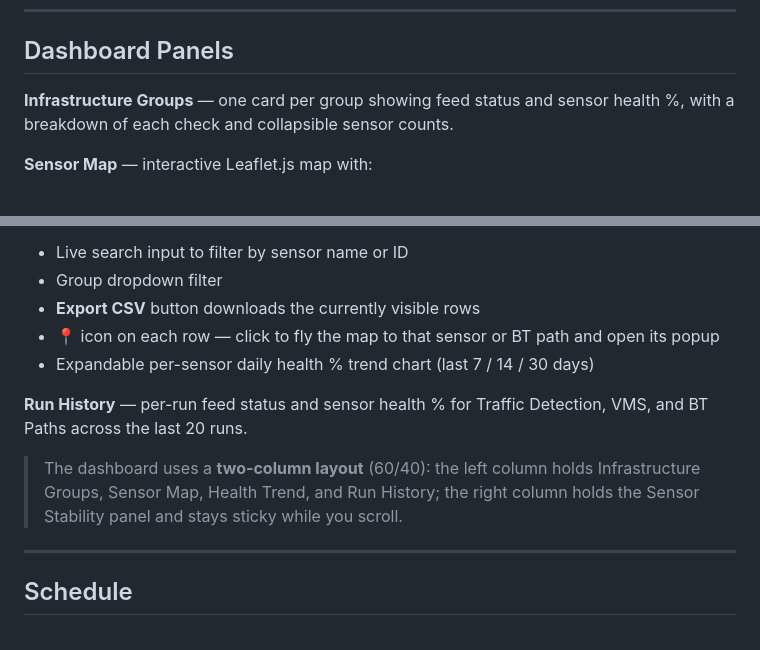
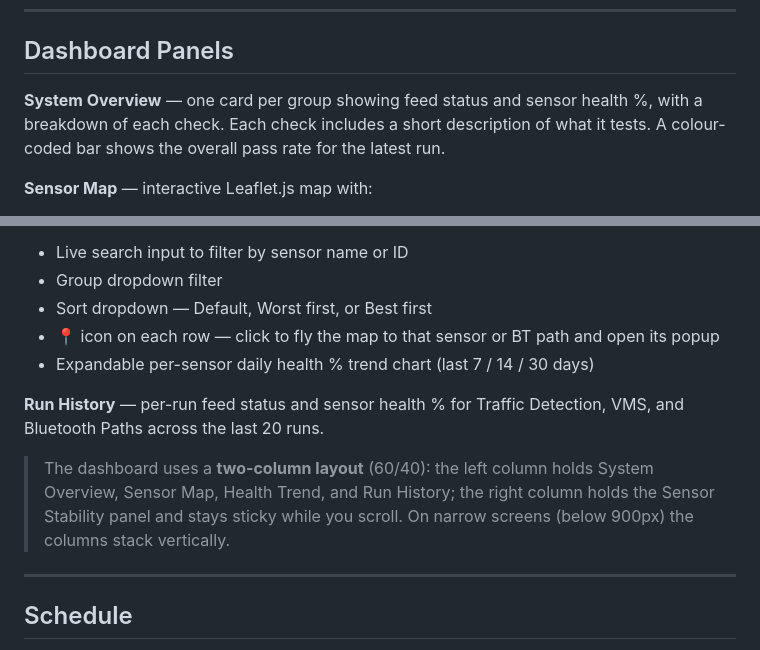
Before and after one commit to atsiakkaris/traffic-control-room, a Markdown page: README.md, 2 parts joined by grey strips. Drawn GitHub-style.

Commit message:
docs: update README to reflect System Overview rename and dashboard changes
- Rename Infrastructure Groups to System Overview
- Remove Export CSV reference from Stability panel
- Add sort dropdown to Stability panel description
- Note responsive layout below 900px
- Update Run History BT Paths label

Co-Authored-By: Claude Sonnet 4.6 <noreply@anthropic.com>

```diff
--- a/README.md
+++ b/README.md
@@ -52,7 +52,7 @@ This means a group is never falsely marked "failed" just because some sensors ar
 
 ## Dashboard Panels
 
-**Infrastructure Groups** — one card per group showing feed status and sensor health %, with a breakdown of each check and collapsible sensor counts.
+**System Overview** — one card per group showing feed status and sensor health %, with a breakdown of each check. Each check includes a short description of what it tests. A colour-coded bar shows the overall pass rate for the latest run.
 
 **Sensor Map** — interactive Leaflet.js map with:
 - Colour-coded markers for Traffic Detection sensors, Bluetooth sites, and VMS controllers
@@ -68,13 +68,13 @@ This means a group is never falsely marked "failed" just because some sensors ar
 **Sensor Stability** — per-sensor history table with sparklines (last 20 runs), stability badge, and timestamps for first seen / last working / last issue.
 - Live search input to filter by sensor name or ID
 - Group dropdown filter
-- **Export CSV** button downloads the currently visible rows
+- Sort dropdown — Default, Worst first, or Best first
 - 📍 icon on each row — click to fly the map to that sensor or BT path and open its popup
 - Expandable per-sensor daily health % trend chart (last 7 / 14 / 30 days)
 
-**Run History** — per-run feed status and sensor health % for Traffic Detection, VMS, and BT Paths across the last 20 runs.
+**Run History** — per-run feed status and sensor health % for Traffic Detection, VMS, and Bluetooth Paths across the last 20 runs.
 
-> The dashboard uses a **two-column layout** (60/40): the left column holds Infrastructure Groups, Sensor Map, Health Trend, and Run History; the right column holds the Sensor Stability panel and stays sticky while you scroll.
+> The dashboard uses a **two-column layout** (60/40): the left column holds System Overview, Sensor Map, Health Trend, and Run History; the right column holds the Sensor Stability panel and stays sticky while you scroll. On narrow screens (below 900px) the columns stack vertically.
 
 ---
 
```
